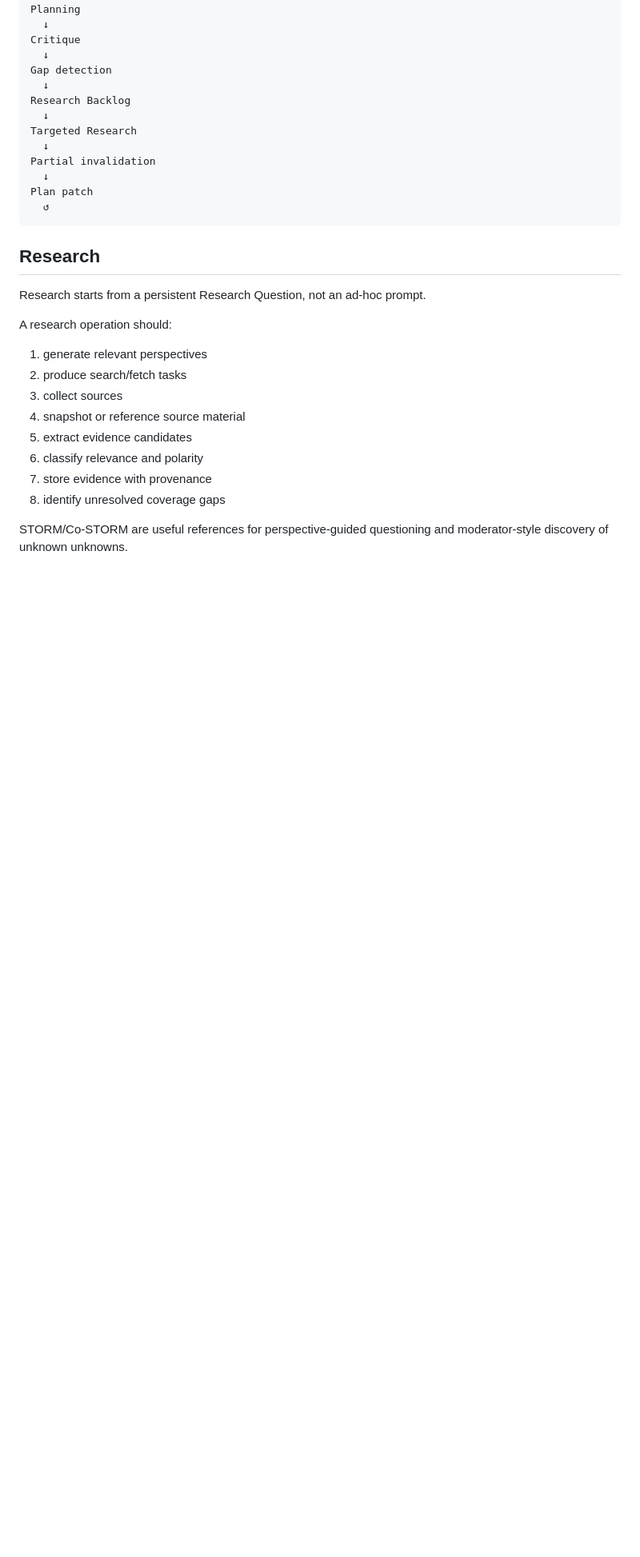
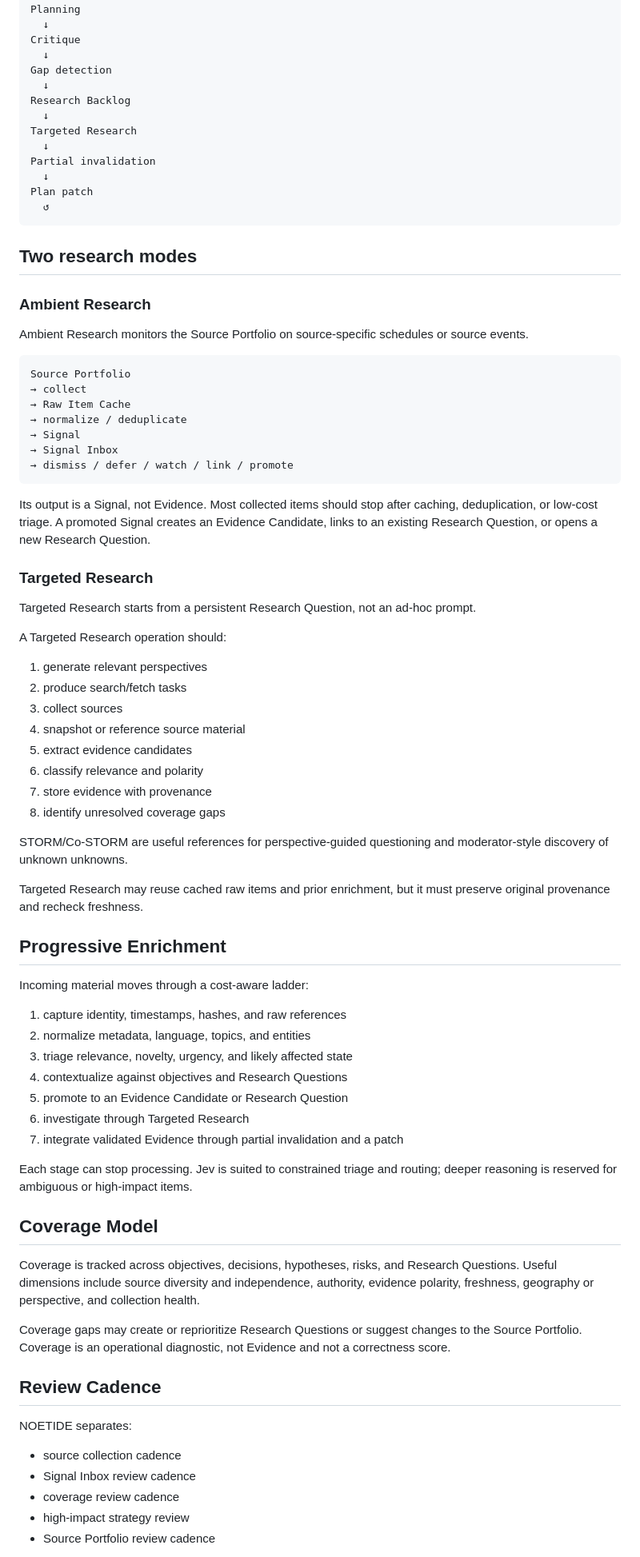
Before and after one commit to asopitech-labs/noetide-research-planning-engine, a Markdown page: design/research-planning-loop.md, the part around one of its changes. Shown at 80% size. GitHub-like rendering; blank space fills up the shorter version.

Commit message:
docs: distinguish ambient and targeted research

````diff
--- a/design/research-planning-loop.md
+++ b/design/research-planning-loop.md
@@ -27,11 +27,29 @@ Plan patch
   ↺
 ```
 
-## Research
+## Two research modes
 
-Research starts from a persistent Research Question, not an ad-hoc prompt.
+### Ambient Research
 
-A research operation should:
+Ambient Research monitors the Source Portfolio on source-specific schedules or source events.
+
+```text
+Source Portfolio
+→ collect
+→ Raw Item Cache
+→ normalize / deduplicate
+→ Signal
+→ Signal Inbox
+→ dismiss / defer / watch / link / promote
+```
+
+Its output is a Signal, not Evidence. Most collected items should stop after caching, deduplication, or low-cost triage. A promoted Signal creates an Evidence Candidate, links to an existing Research Question, or opens a new Research Question.
+
+### Targeted Research
+
+Targeted Research starts from a persistent Research Question, not an ad-hoc prompt.
+
+A Targeted Research operation should:
 
 1. generate relevant perspectives
 2. produce search/fetch tasks
@@ -44,3 +62,35 @@ A research operation should:
 
 STORM/Co-STORM are useful references for perspective-guided questioning and moderator-style discovery of unknown unknowns.
 
+Targeted Research may reuse cached raw items and prior enrichment, but it must preserve original provenance and recheck freshness.
+
+## Progressive Enrichment
+
+Incoming material moves through a cost-aware ladder:
+
+1. capture identity, timestamps, hashes, and raw references
+2. normalize metadata, language, topics, and entities
+3. triage relevance, novelty, urgency, and likely affected state
+4. contextualize against objectives and Research Questions
+5. promote to an Evidence Candidate or Research Question
+6. investigate through Targeted Research
+7. integrate validated Evidence through partial invalidation and a patch
+
+Each stage can stop processing. Jev is suited to constrained triage and routing; deeper reasoning is reserved for ambiguous or high-impact items.
+
+## Coverage Model
+
+Coverage is tracked across objectives, decisions, hypotheses, risks, and Research Questions. Useful dimensions include source diversity and independence, authority, evidence polarity, freshness, geography or perspective, and collection health.
+
+Coverage gaps may create or reprioritize Research Questions or suggest changes to the Source Portfolio. Coverage is an operational diagnostic, not Evidence and not a correctness score.
+
+## Review Cadence
+
+NOETIDE separates:
+
+- source collection cadence
+- Signal Inbox review cadence
+- coverage review cadence
+- high-impact strategy review
+- Source Portfolio review cadence
+
````
Also changed, not shown: other parts of design/research-planning-loop.md (+12 -2 lines).
